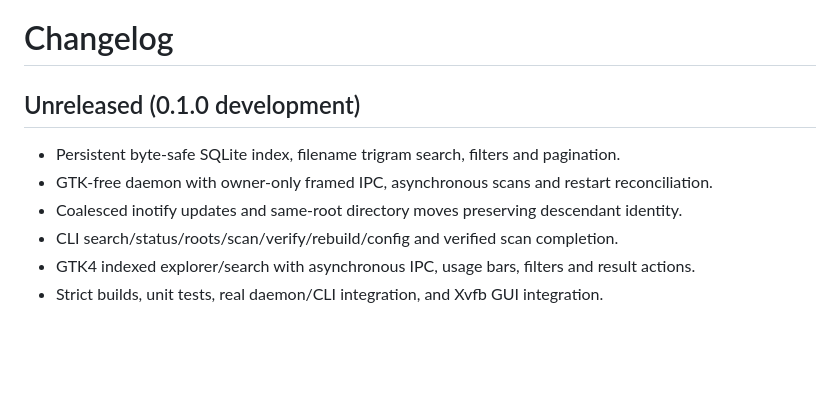
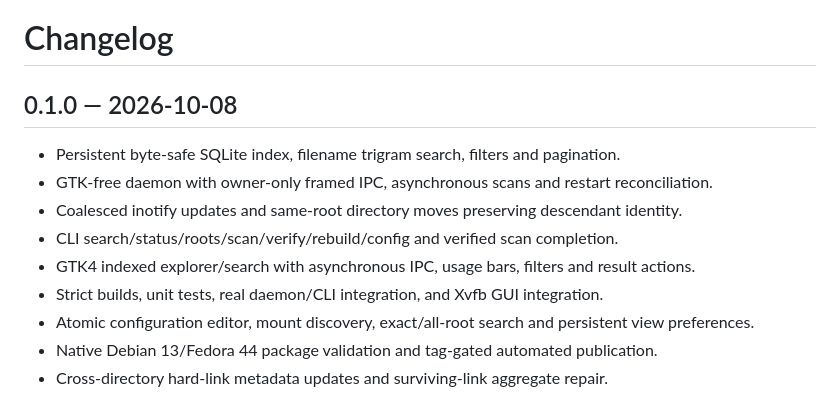
Before and after one commit to blindicide/treehound, a Markdown page: CHANGELOG.md, the part around the change. Rendered like a GitHub page; blank space fills up the shorter version.

```diff
--- a/CHANGELOG.md
+++ b/CHANGELOG.md
@@ -1,6 +1,6 @@
 # Changelog
 
-## Unreleased (0.1.0 development)
+## 0.1.0 — 2026-10-08
 
 - Persistent byte-safe SQLite index, filename trigram search, filters and pagination.
 - GTK-free daemon with owner-only framed IPC, asynchronous scans and restart reconciliation.
@@ -8,3 +8,6 @@
 - CLI search/status/roots/scan/verify/rebuild/config and verified scan completion.
 - GTK4 indexed explorer/search with asynchronous IPC, usage bars, filters and result actions.
 - Strict builds, unit tests, real daemon/CLI integration, and Xvfb GUI integration.
+- Atomic configuration editor, mount discovery, exact/all-root search and persistent view preferences.
+- Native Debian 13/Fedora 44 package validation and tag-gated automated publication.
+- Cross-directory hard-link metadata updates and surviving-link aggregate repair.
```
Also changed, not shown: README.md (+7 -1 lines), docs/screenshots/explorer.png (added).
